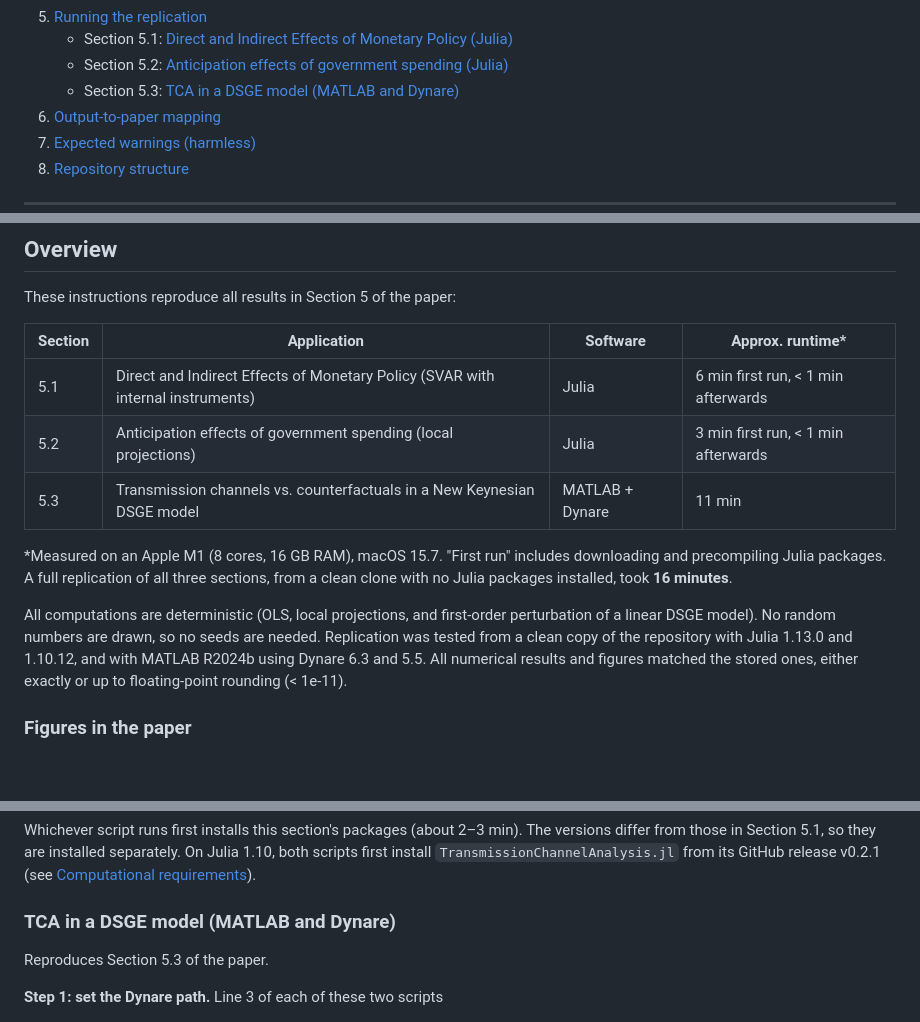
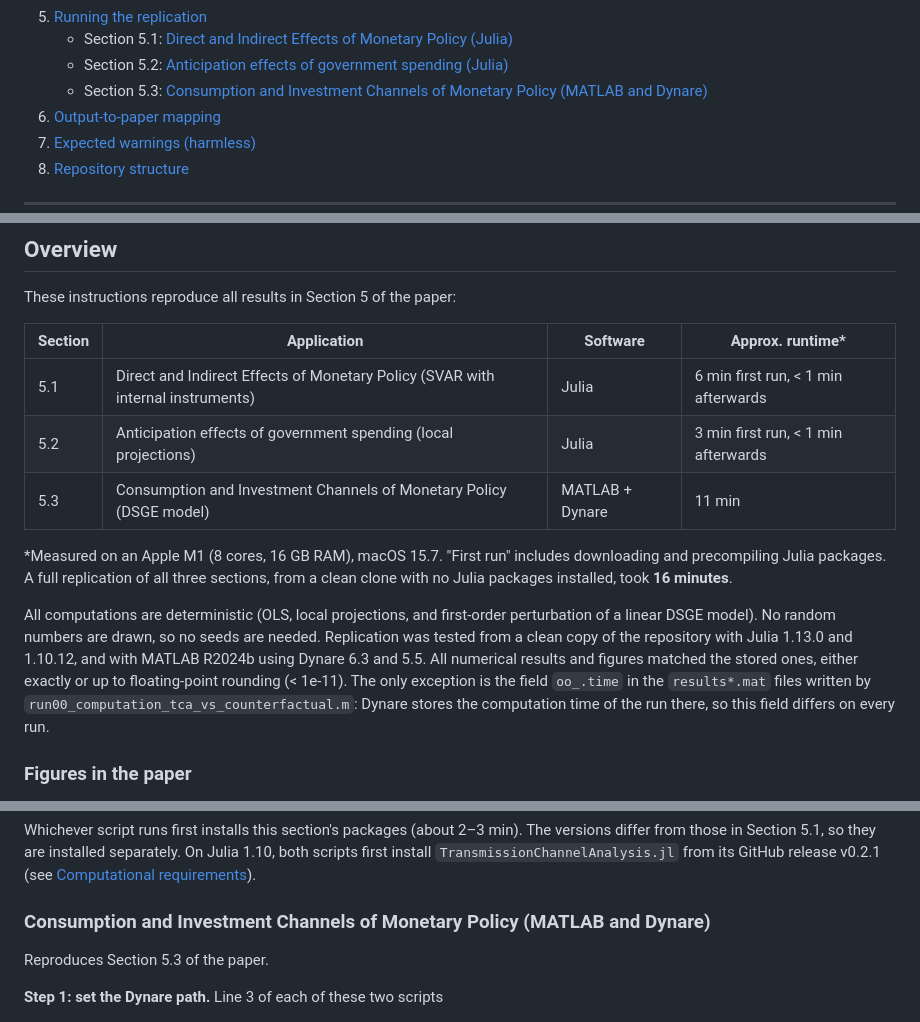
Before and after one commit to enweg/tca-replication-material, a Markdown page: replication-instructions.md, 3 parts joined by grey strips. Rendered like a GitHub page; blank space fills up the shorter version.

Commit message:
replidation details

```diff
--- a/replication-instructions.md
+++ b/replication-instructions.md
@@ -18,7 +18,7 @@
 5. [Running the replication](#running-the-replication)
    - Section 5.1: [Direct and Indirect Effects of Monetary Policy (Julia)](#direct-and-indirect-effects-of-monetary-policy-julia)
    - Section 5.2: [Anticipation effects of government spending (Julia)](#anticipation-effects-of-government-spending-julia)
-   - Section 5.3: [TCA in a DSGE model (MATLAB and Dynare)](#tca-in-a-dsge-model-matlab-and-dynare)
+   - Section 5.3: [Consumption and Investment Channels of Monetary Policy (MATLAB and Dynare)](#consumption-and-investment-channels-of-monetary-policy-matlab-and-dynare)
 6. [Output-to-paper mapping](#output-to-paper-mapping)
 7. [Expected warnings (harmless)](#expected-warnings-harmless)
 8. [Repository structure](#repository-structure)
@@ -33,11 +33,11 @@ These instructions reproduce all results in Section 5 of the paper:
 | ------- | ------------------------------------------------------------------------------- | --------------- | ----------------------------------- |
 | 5.1     | Direct and Indirect Effects of Monetary Policy (SVAR with internal instruments) | Julia           | 6 min first run, < 1 min afterwards |
 | 5.2     | Anticipation effects of government spending (local projections)                 | Julia           | 3 min first run, < 1 min afterwards |
-| 5.3     | Transmission channels vs. counterfactuals in a New Keynesian DSGE model         | MATLAB + Dynare | 11 min                              |
+| 5.3     | Consumption and Investment Channels of Monetary Policy (DSGE model)             | MATLAB + Dynare | 11 min                              |
 
 \*Measured on an Apple M1 (8 cores, 16 GB RAM), macOS 15.7. "First run" includes downloading and precompiling Julia packages. A full replication of all three sections, from a clean clone with no Julia packages installed, took **16 minutes**.
 
-All computations are deterministic (OLS, local projections, and first-order perturbation of a linear DSGE model). No random numbers are drawn, so no seeds are needed. Replication was tested from a clean copy of the repository with Julia 1.13.0 and 1.10.12, and with MATLAB R2024b using Dynare 6.3 and 5.5. All numerical results and figures matched the stored ones, either exactly or up to floating-point rounding (< 1e-11).
+All computations are deterministic (OLS, local projections, and first-order perturbation of a linear DSGE model). No random numbers are drawn, so no seeds are needed. Replication was tested from a clean copy of the repository with Julia 1.13.0 and 1.10.12, and with MATLAB R2024b using Dynare 6.3 and 5.5. All numerical results and figures matched the stored ones, either exactly or up to floating-point rounding (< 1e-11). The only exception is the field `oo_.time` in the `results*.mat` files written by `run00_computation_tca_vs_counterfactual.m`: Dynare stores the computation time of the run there, so this field differs on every run.
 
 ### Figures in the paper
 
@@ -215,7 +215,7 @@ julia 01-estimation-and-plotting.jl
 
 Whichever script runs first installs this section's packages (about 2–3 min). The versions differ from those in Section 5.1, so they are installed separately. On Julia 1.10, both scripts first install `TransmissionChannelAnalysis.jl` from its GitHub release v0.2.1 (see [Computational requirements](#computational-requirements)).
 
-### TCA in a DSGE model (MATLAB and Dynare)
+### Consumption and Investment Channels of Monetary Policy (MATLAB and Dynare)
 
 Reproduces Section 5.3 of the paper.
 
```
